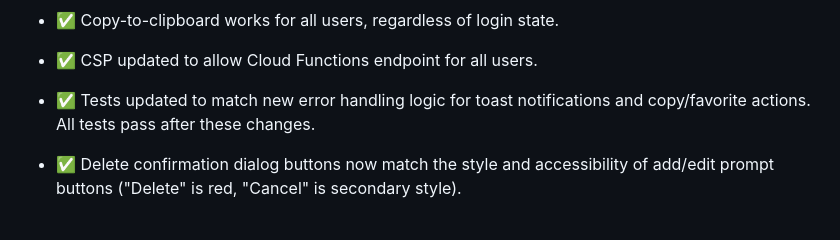
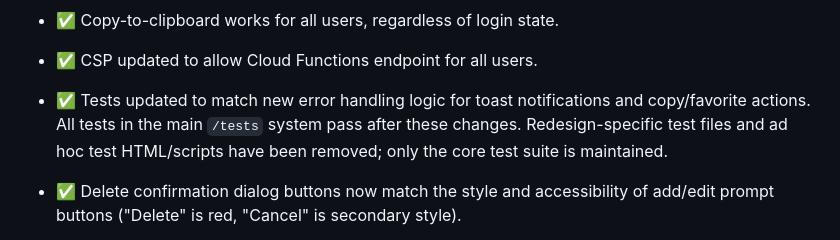
Before and after one commit to netliferesearch/promptfinder, a Markdown page: PROJECT_PLAN.md, the part around the change. Rendered like a GitHub page.

```diff
--- a/PROJECT_PLAN.md
+++ b/PROJECT_PLAN.md
@@ -225,7 +225,7 @@ _Status: 🚧_
 - ✅ **Global Toast Notification System:** All user-facing messages (success, error, info) now use an accessible toast notification system. Legacy message elements have been removed from the UI. All user actions (copy, favorite, logout, etc.) provide clear, accessible feedback via toast. Copying prompts always works for logged-out users; usage count increment errors are now silent.
 - ✅ Copy-to-clipboard works for all users, regardless of login state.
 - ✅ CSP updated to allow Cloud Functions endpoint for all users.
-- ✅ Tests updated to match new error handling logic for toast notifications and copy/favorite actions. All tests pass after these changes.
+- ✅ Tests updated to match new error handling logic for toast notifications and copy/favorite actions. All tests in the main `/tests` system pass after these changes. Redesign-specific test files and ad hoc test HTML/scripts have been removed; only the core test suite is maintained.
 
 - ✅ Delete confirmation dialog buttons now match the style and accessibility of add/edit prompt buttons ("Delete" is red, "Cancel" is secondary style).
 - ✅ After adding a new prompt, users are redirected to the details view for that prompt (improved workflow).
```
Also changed, not shown: README.md (+14 -24 lines).
